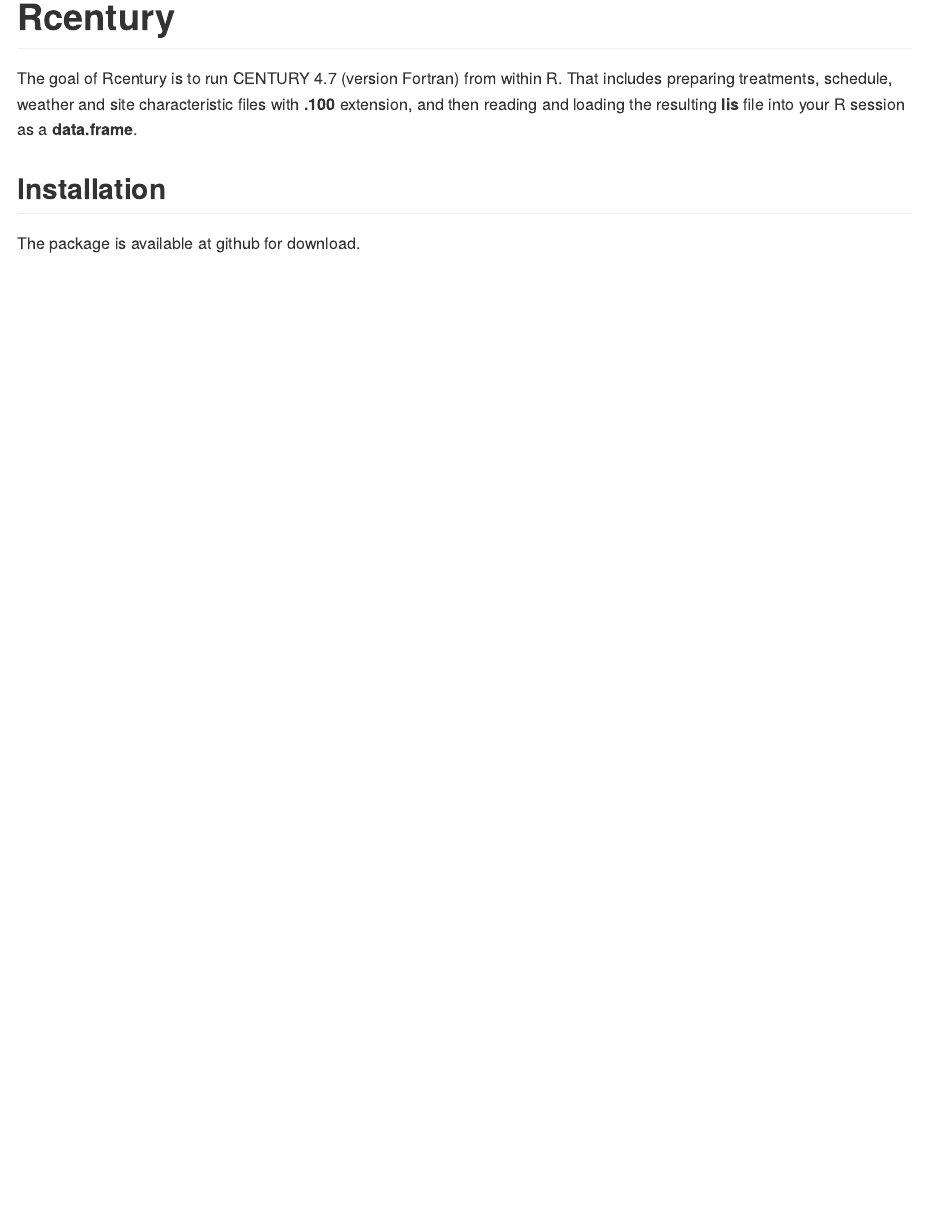
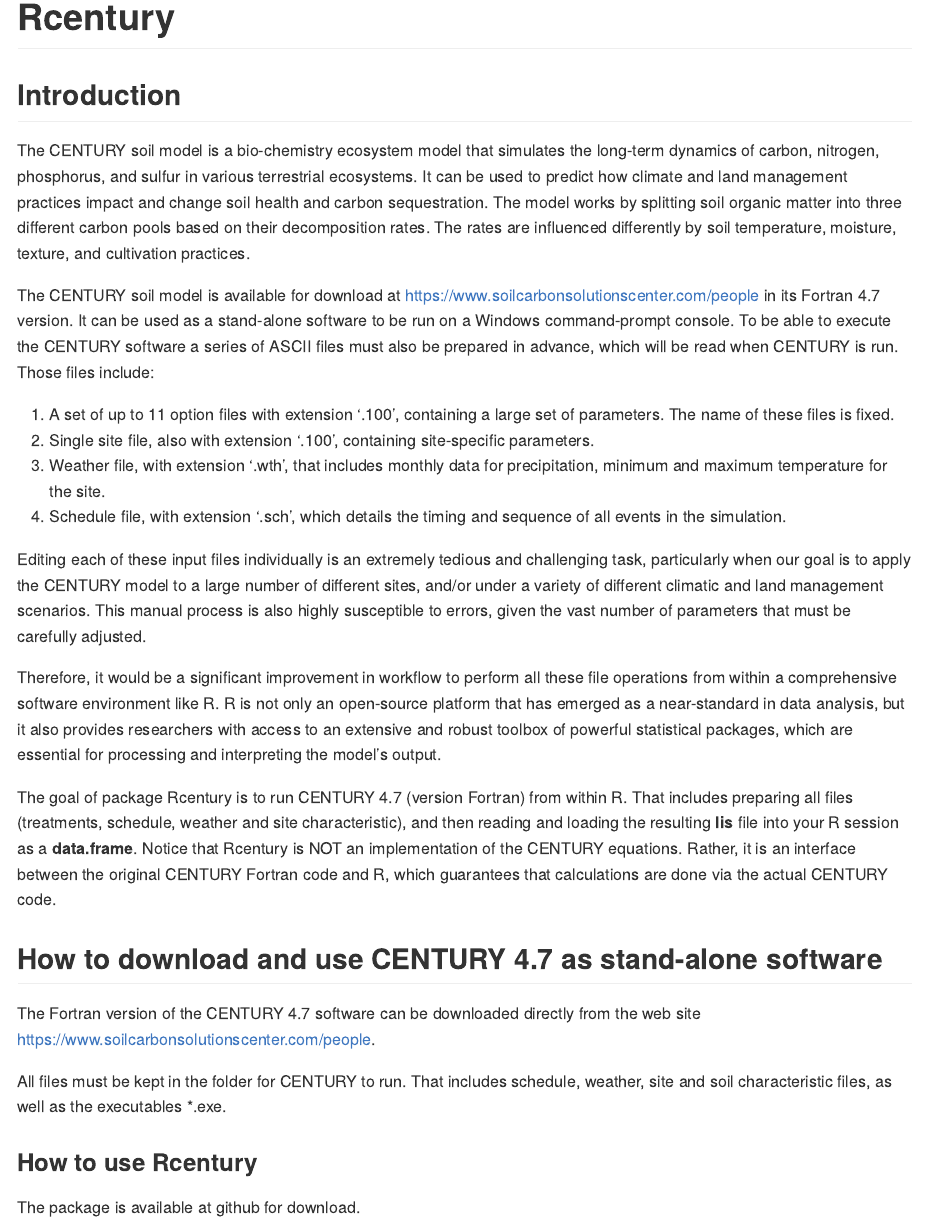
Before and after one commit to emf-creaf/Rcentury, an R Markdown document (README.Rmd): the page in a window 1100 px wide, from its top. The pictures show the output file README.md that the author committed with the source, drawn offline in the style of GitHub; long lines of code are wrapped.

Commit message:
Modifying the README file.

```diff
--- a/README.Rmd
+++ b/README.Rmd
@@ -18,9 +18,36 @@
 <!-- badges: start -->
 <!-- badges: end -->
 
-The goal of Rcentury is to run CENTURY 4.7 (version Fortran) from within R. That includes preparing treatments, schedule, weather and site characteristic files with **.100** extension, and then reading and loading the resulting **lis** file into your R session as a **data.frame**.
+## Introduction
 
-## Installation
+The CENTURY soil model is a bio-chemistry ecosystem model that simulates the long-term dynamics of carbon, nitrogen, phosphorus, and sulfur in various terrestrial ecosystems. It can be used to predict how climate and land management practices impact and change soil health and carbon sequestration. The model works by splitting soil organic matter into three different carbon pools based on their decomposition rates. The rates are influenced differently by soil temperature, moisture, texture, and cultivation practices.
+
+The CENTURY soil model is available for download at https://www.soilcarbonsolutionscenter.com/people in its Fortran 4.7 version. It can be used as a stand-alone software to be run on a Windows command-prompt console. To be able to execute the CENTURY software a series of ASCII files must also be prepared in advance, which will be read when CENTURY is run. Those files include:
+
+1. A set of up to 11 option files with extension '.100', containing a large set of parameters. The name of these files is fixed.
+2. Single site file, also with extension '.100', containing site-specific parameters.
+3. Weather file, with extension '.wth', that includes monthly data for precipitation, minimum and maximum temperature for the site.
+4. Schedule file, with extension '.sch', which details the timing and sequence of all events in the simulation.
+
+Editing each of these input files individually is an extremely tedious and challenging task, particularly when our goal is to apply the CENTURY model to a large number of different sites, and/or under a variety of different climatic and land management scenarios. This manual process is also highly susceptible to errors, given the vast number of parameters that must be carefully adjusted.
+
+Therefore, it would be a significant improvement in workflow to perform all these file operations from within a comprehensive software environment like R. R is not only an open-source platform that has emerged as a near-standard in data analysis, but it also provides researchers with access to an extensive and robust toolbox of powerful statistical packages, which are essential for processing and interpreting the model's output.
+
+The goal of package Rcentury is to run CENTURY 4.7 (version Fortran) from within R. That includes preparing all files (treatments, schedule, weather and site characteristic), and then reading and loading the resulting **lis** file into your R session as a **data.frame**. Notice that Rcentury is NOT an implementation of the CENTURY equations. Rather, it is an interface between the original CENTURY Fortran code and R, which guarantees that calculations are done via the actual CENTURY code.
+
+
+## How to download and use CENTURY 4.7 as stand-alone software
+
+The Fortran version of the CENTURY 4.7 software can be downloaded directly from the web site https://www.soilcarbonsolutionscenter.com/people.
+
+
+All files must be kept in the folder for CENTURY to run. That includes schedule, weather, site and soil characteristic files, as well as the executables *.exe.
+
+
+
+### How to use Rcentury
+
+
 
 The package is available at github for download.
 
```
Also changed, not shown: README.md, README.Rmd (6 more changed lines).
